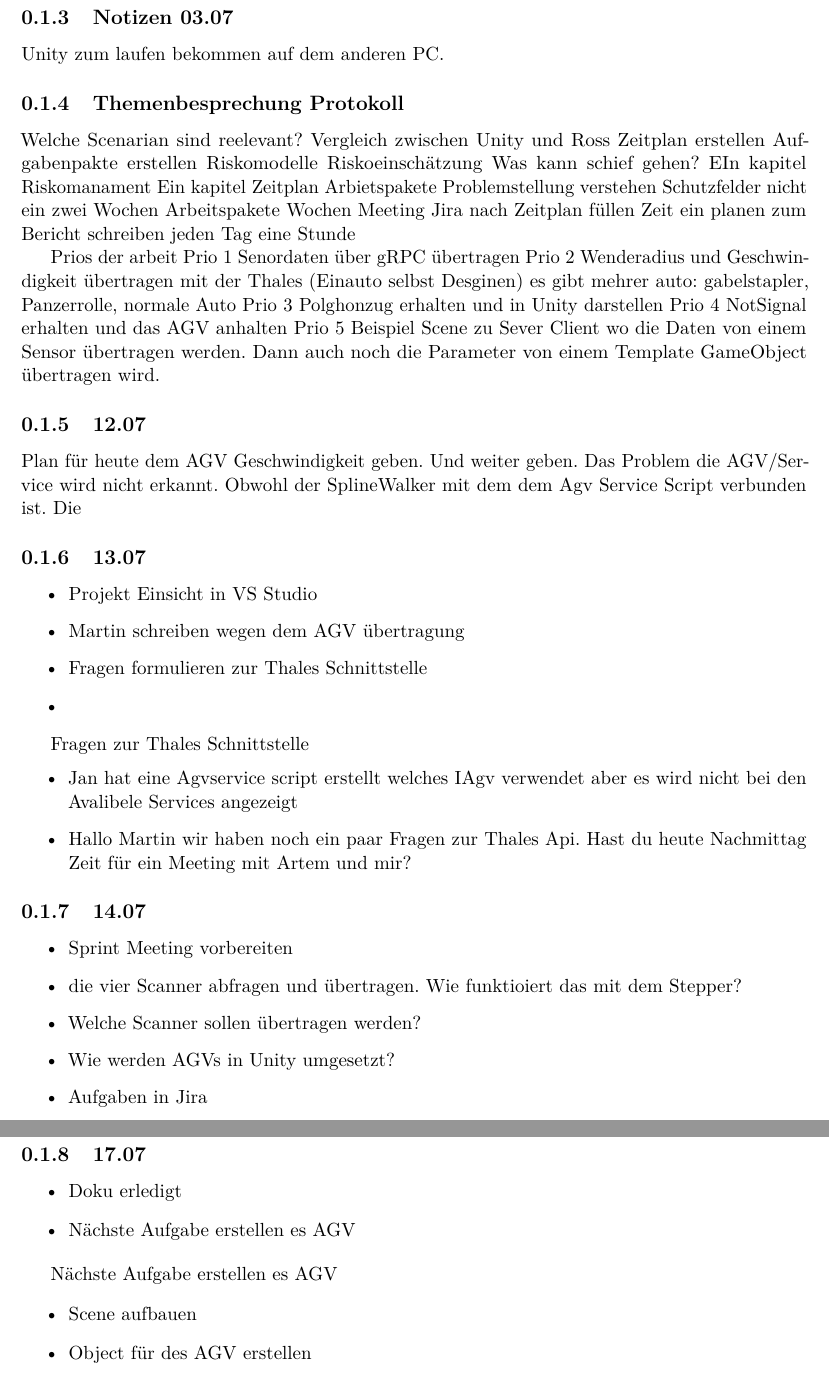
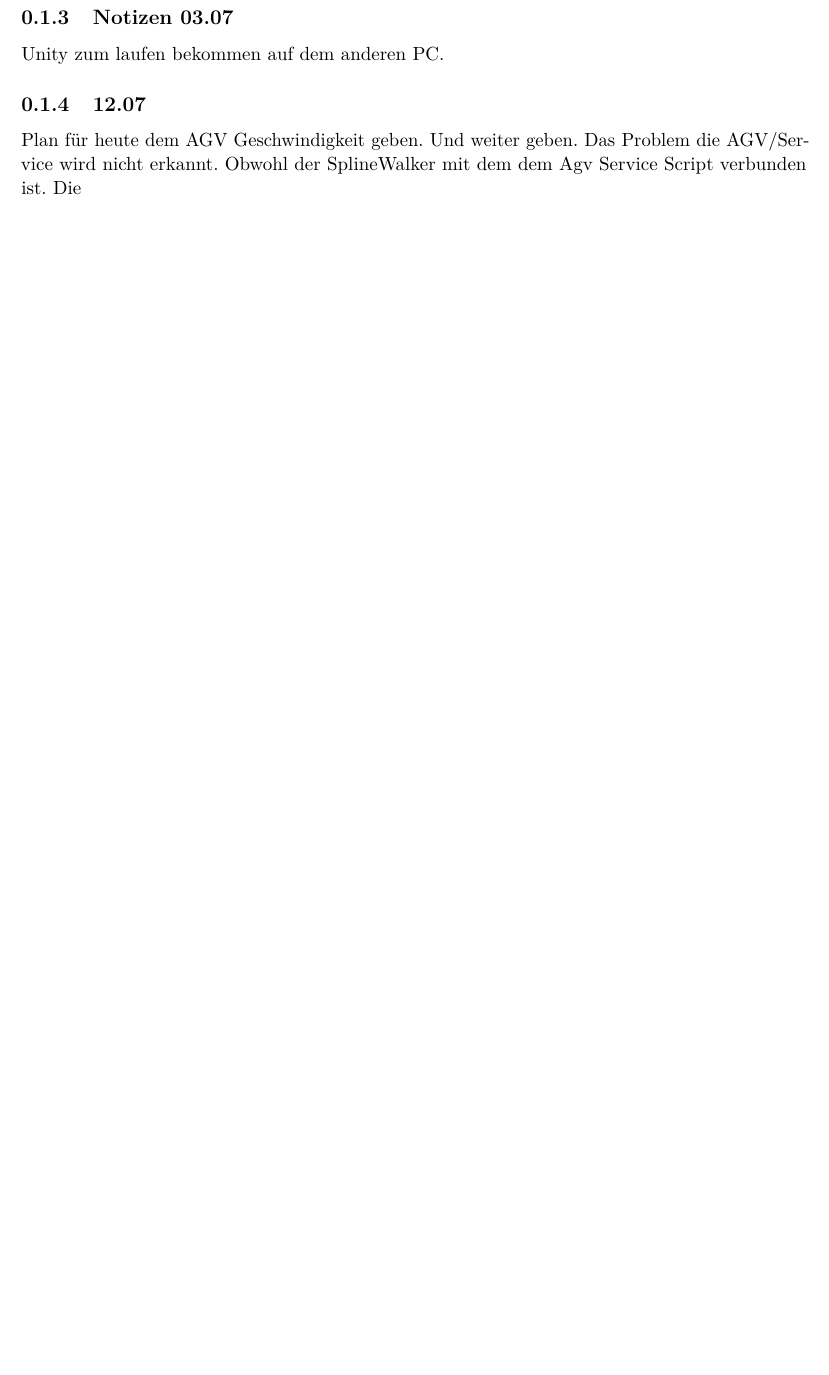
Before and after one commit to lorenz1702/T_2000_b, a LaTeX document (bericht.tex, which reads input/notizen.tex): two parts of pages 11 and 12 of 14 before the commit and part of page 11 of 13 after it, the two joined at a grey line, cut so that both start at the same text, the shorter picture padded with empty space. Compiled offline with pdfLaTeX.

Commit message:
zeitplan
Signed-off-by: lorenz1702 <112474057+lorenz1702@users.noreply.github.com>

```diff
--- a/input/notizen.tex
+++ b/input/notizen.tex
@@ -41,68 +41,5 @@ Die übertragung soll über einen gRPC Client und einen gRPC Server laufen. Dann
 \subsection{Notizen 03.07}
 Unity zum laufen bekommen auf dem anderen PC.
 
-
-\subsection{Themenbesprechung Protokoll}
-Welche Scenarian sind reelevant?
-Vergleich zwischen Unity und Ross
-Zeitplan erstellen
-Aufgabenpakte erstellen
-Riskomodelle
-Riskoeinschätzung
-Was kann schief gehen?
-EIn kapitel Riskomanament
-Ein kapitel Zeitplan Arbietspakete
-Problemstellung verstehen
-Schutzfelder nicht
-ein zwei Wochen Arbeitspakete
-Wochen Meeting
-Jira nach Zeitplan füllen
-Zeit ein planen zum Bericht schreiben jeden Tag eine Stunde
-
-
-Prios der arbeit
-Prio 1 Senordaten über gRPC übertragen
-Prio 2 Wenderadius und Geschwindigkeit übertragen mit der Thales (Einauto selbst Desginen)
-es gibt mehrer auto: gabelstapler, Panzerrolle, normale Auto
-Prio 3 Polghonzug erhalten und in Unity darstellen
-Prio 4 NotSignal erhalten und das AGV anhalten
-Prio 5 Beispiel Scene zu Sever Client wo die Daten von einem Sensor übertragen werden. Dann auch noch die Parameter von einem Template GameObject übertragen wird.
-
-
 \subsection{12.07}
 Plan für heute dem AGV Geschwindigkeit geben. Und weiter geben. Das Problem die AGV/Service wird nicht erkannt. Obwohl der SplineWalker mit dem dem Agv Service Script verbunden ist. Die
-
-\subsection{13.07}
-\begin{itemize}
-\item Projekt Einsicht in VS Studio
-\item Martin schreiben wegen dem AGV übertragung
-\item Fragen formulieren zur Thales Schnittstelle
-\item
-\end{itemize}
-
-Fragen zur Thales Schnittstelle
-\begin{itemize}
-\item Jan hat eine Agvservice script erstellt welches IAgv verwendet aber es wird nicht bei den Avalibele Services angezeigt
-\item Hallo Martin wir haben noch ein paar Fragen zur Thales Api. Hast du heute Nachmittag Zeit für ein Meeting mit Artem und mir?
-\end{itemize}
-
-\subsection{14.07}
-\begin{itemize}
-\item Sprint Meeting vorbereiten
-\item die vier Scanner abfragen und übertragen. Wie funktioiert das mit dem Stepper?
-\item Welche Scanner sollen übertragen werden?
-\item Wie werden AGVs in Unity umgesetzt?
-\item Aufgaben in Jira
-\end{itemize}
-
-\subsection{17.07}
-\begin{itemize}
-\item Doku erledigt
-\item Nächste Aufgabe erstellen es AGV
-\end{itemize}
-
-Nächste Aufgabe erstellen es AGV
-\begin{itemize}
-\item Scene aufbauen
-\item Object für des AGV erstellen
-\end{itemize}
```
Also changed, not shown: 1 other file.
